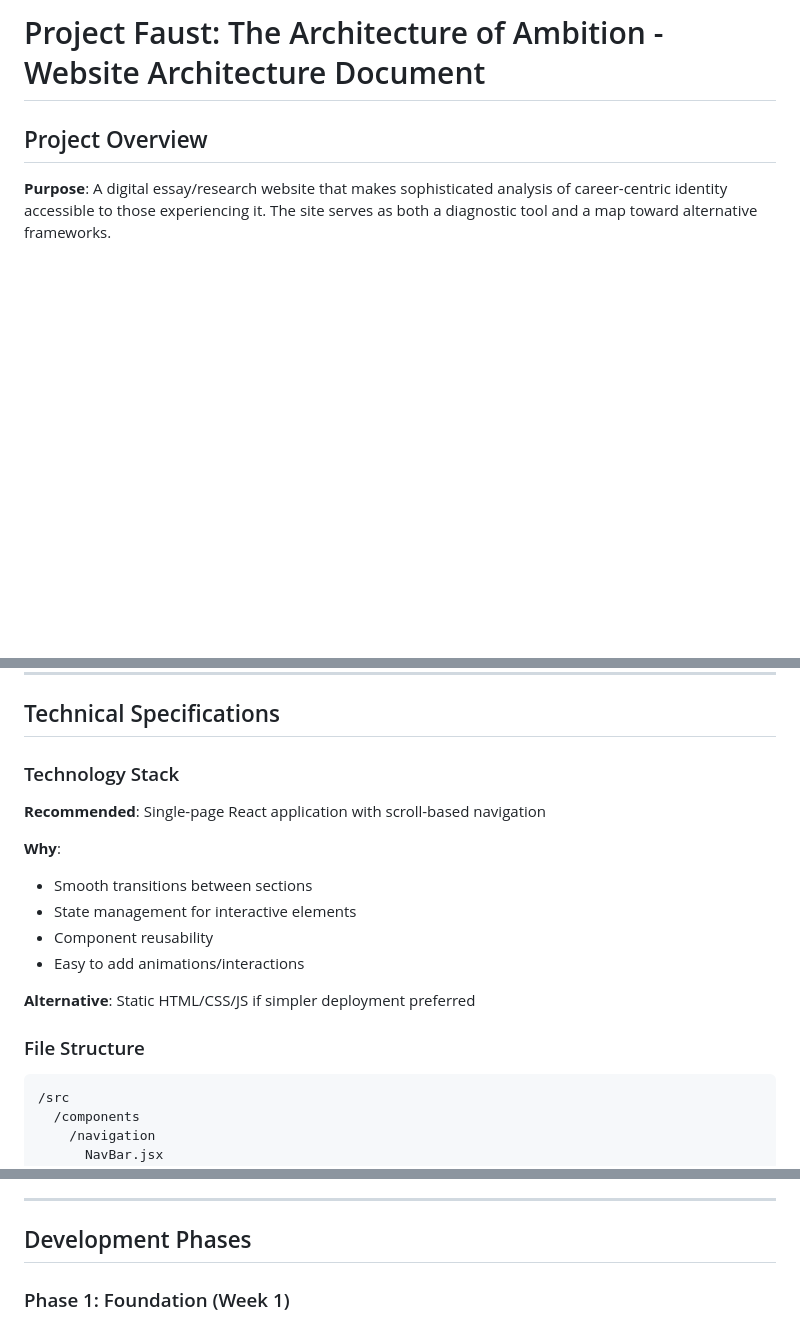
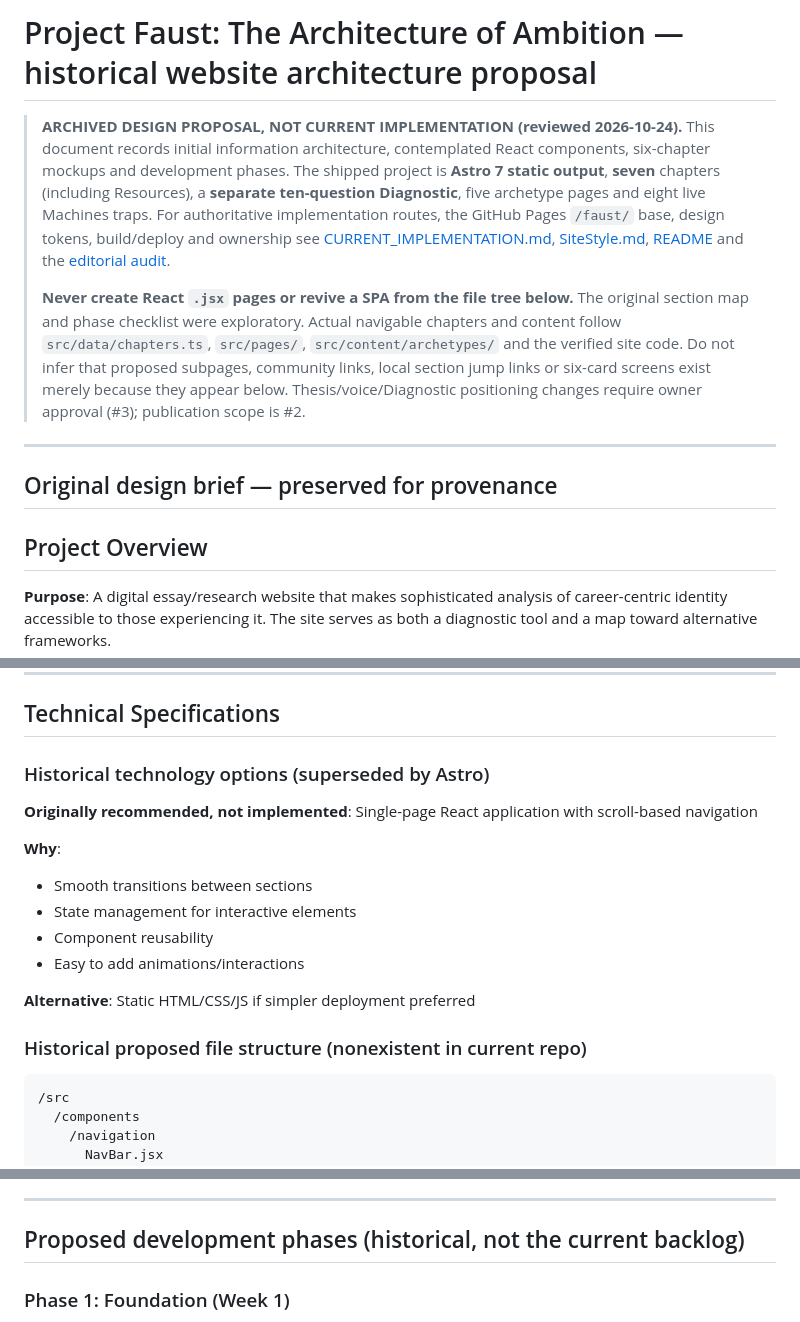
Before and after one commit to BenWassa/faust, a Markdown page: documentation/WebsiteArchitecture.md, 3 parts joined by grey strips. Rendered like a GitHub page; blank space fills up the shorter version.

Commit message:
docs: mark original website architecture as archival proposal (#15)

````diff
--- a/documentation/WebsiteArchitecture.md
+++ b/documentation/WebsiteArchitecture.md
@@ -1,4 +1,12 @@
-# Project Faust: The Architecture of Ambition - Website Architecture Document
+# Project Faust: The Architecture of Ambition — historical website architecture proposal
+
+> **ARCHIVED DESIGN PROPOSAL, NOT CURRENT IMPLEMENTATION (reviewed 2026-10-24).** This document records initial information architecture, contemplated React components, six-chapter mockups and development phases. The shipped project is **Astro 7 static output**, **seven** chapters (including Resources), a **separate ten-question Diagnostic**, five archetype pages and eight live Machines traps. For authoritative implementation routes, the GitHub Pages `/faust/` base, design tokens, build/deploy and ownership see [CURRENT_IMPLEMENTATION.md](CURRENT_IMPLEMENTATION.md), [SiteStyle.md](SiteStyle.md), [README](../README.md) and the [editorial audit](EDITORIAL_AUDIT_2026-10-24.md).
+>
+> **Never create React `.jsx` pages or revive a SPA from the file tree below.** The original section map and phase checklist were exploratory. Actual navigable chapters and content follow `src/data/chapters.ts`, `src/pages/`, `src/content/archetypes/` and the verified site code. Do not infer that proposed subpages, community links, local section jump links or six-card screens exist merely because they appear below. Thesis/voice/Diagnostic positioning changes require owner approval (#3); publication scope is #2.
+
+---
+
+## Original design brief — preserved for provenance
 
 ## Project Overview
 
@@ -347,9 +355,9 @@ Homepage (The Diagnosis)
 
 ## Technical Specifications
 
-### Technology Stack
+### Historical technology options (superseded by Astro)
 
-**Recommended**: Single-page React application with scroll-based navigation
+**Originally recommended, not implemented**: Single-page React application with scroll-based navigation
 
 **Why**:
 - Smooth transitions between sections
@@ -359,7 +367,7 @@ Homepage (The Diagnosis)
 
 **Alternative**: Static HTML/CSS/JS if simpler deployment preferred
 
-### File Structure
+### Historical proposed file structure (nonexistent in current repo)
 
 ```
 /src
@@ -466,7 +474,7 @@ Homepage (The Diagnosis)
 
 ---
 
-## Development Phases
+## Proposed development phases (historical, not the current backlog)
 
 ### Phase 1: Foundation (Week 1)
 - Finalize design direction and color palette
````
